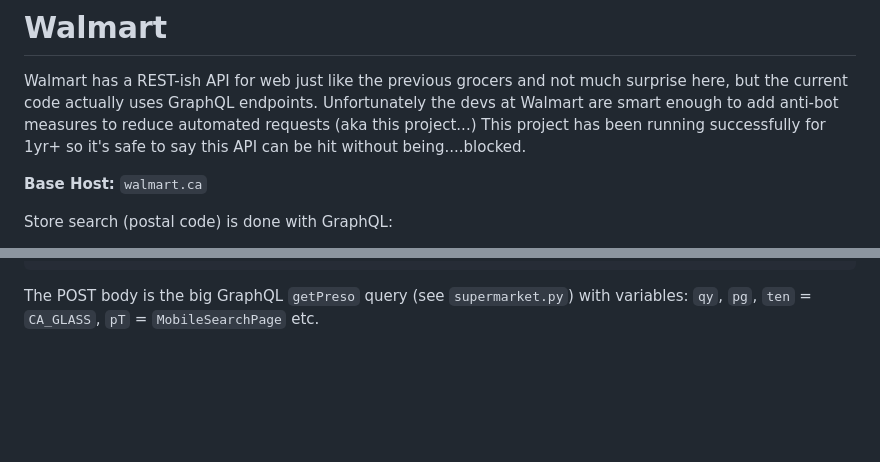
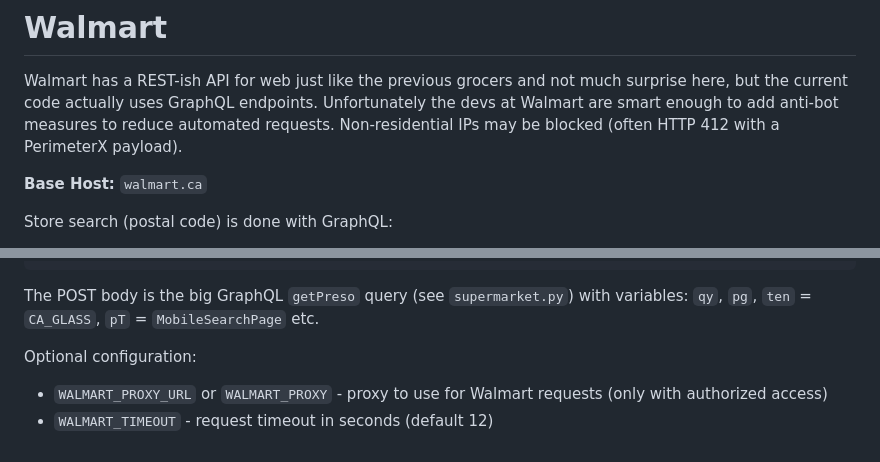
Before and after one commit to snacsnoc/grocery-app, a Markdown page: HACKING.md, 2 parts joined by grey strips. Drawn GitHub-style; blank space fills up the shorter version.

Commit message:
Include note about 412 errors for Walmart

```diff
--- a/HACKING.md
+++ b/HACKING.md
@@ -61,9 +61,8 @@ Result:
 # Walmart
 Walmart has a REST-ish API for web just like the previous grocers and not much surprise here,
 but the current code actually uses GraphQL endpoints. Unfortunately the devs at Walmart are
-smart enough to add anti-bot measures to reduce automated requests (aka this project...)
-This project has been running successfully for 1yr+ so it's safe to say this API can be hit
-without being....blocked.
+smart enough to add anti-bot measures to reduce automated requests. Non-residential IPs
+may be blocked (often HTTP 412 with a PerimeterX payload).
 
 __Base Host:__ `walmart.ca`
 
@@ -107,3 +106,7 @@ Store scoping is done by setting cookies.
 
 The POST body is the big GraphQL `getPreso` query (see `supermarket.py`) with variables:
 `qy`, `pg`, `ten` = `CA_GLASS`, `pT` = `MobileSearchPage` etc.
+
+Optional configuration:
+- `WALMART_PROXY_URL` or `WALMART_PROXY` - proxy to use for Walmart requests (only with authorized access)
+- `WALMART_TIMEOUT` - request timeout in seconds (default 12)
```
